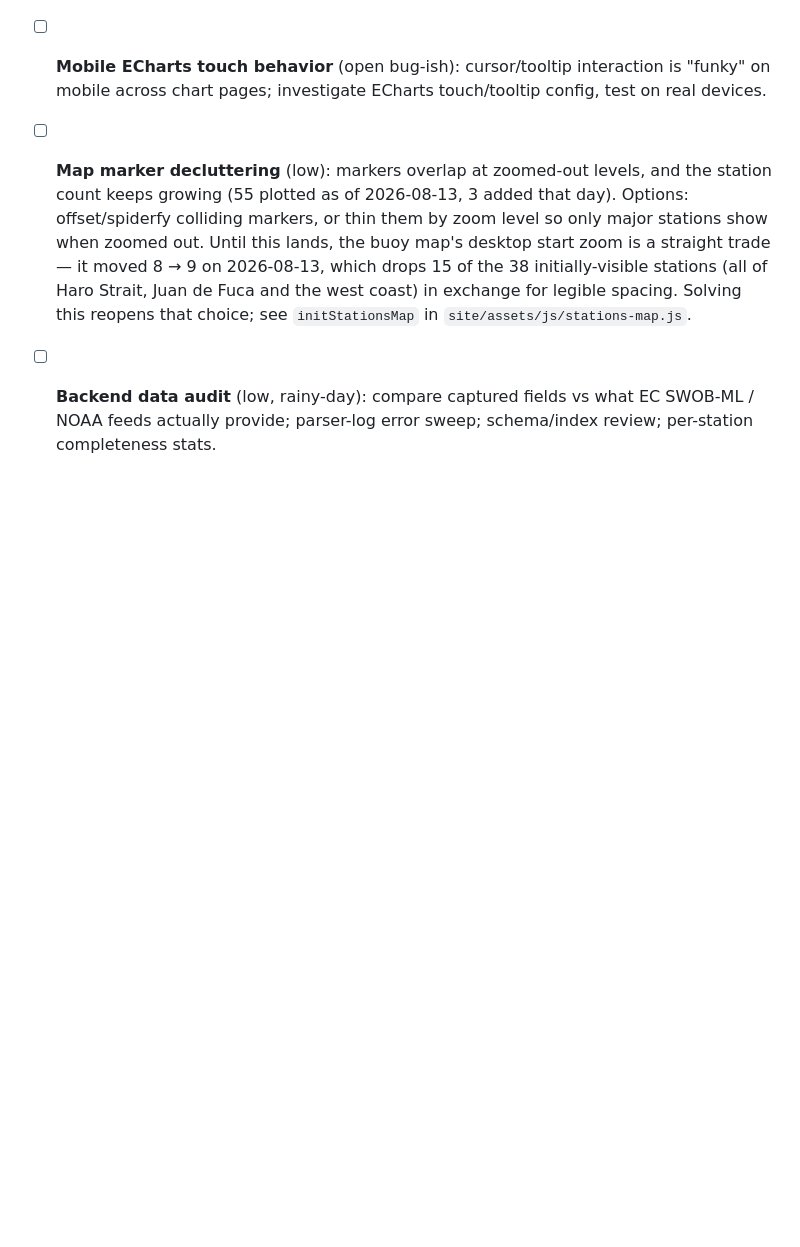
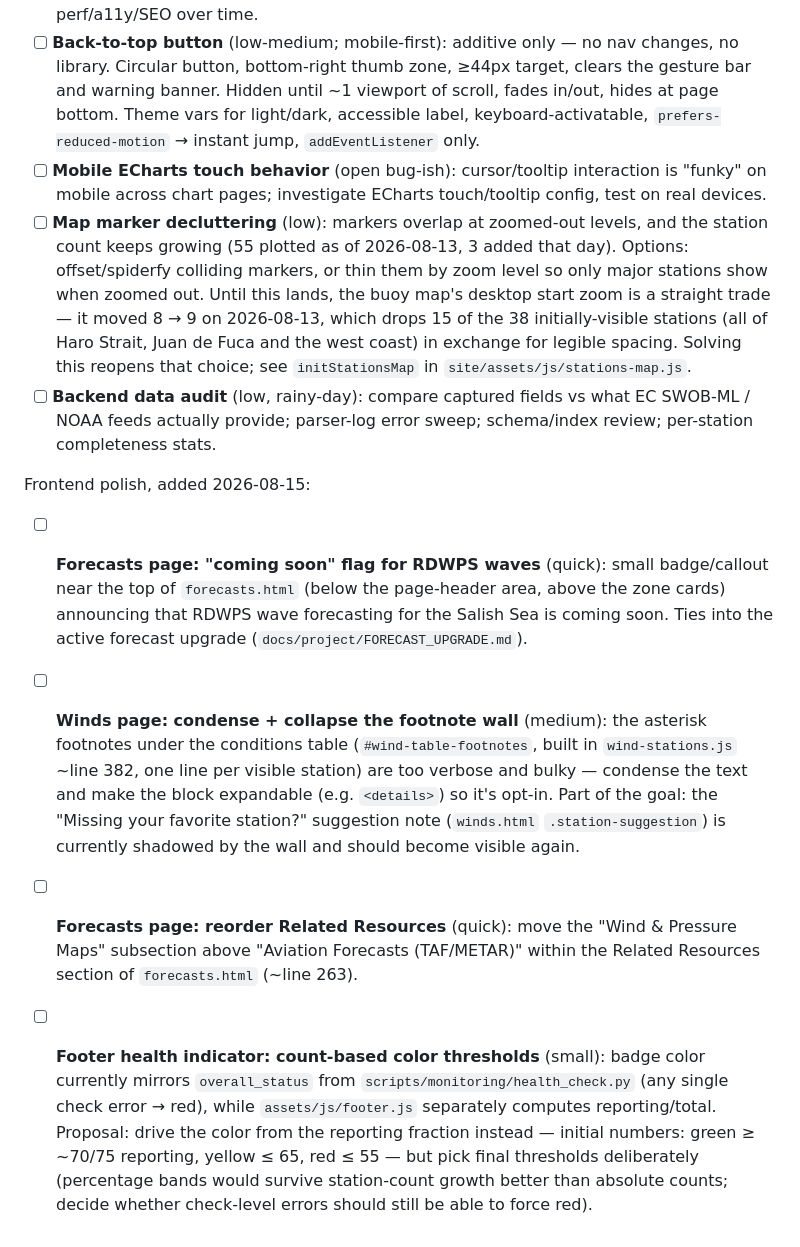
Before and after one commit to Keelando/surf-website, a Markdown page: TODO.md, the part around the change. Drawn GitHub-style; blank space fills up the shorter version.

Commit message:
Backlog four frontend polish items from 2026-08-15 review
Co-Authored-By: Claude Fable 5 <noreply@anthropic.com>

```diff
--- a/TODO.md
+++ b/TODO.md
@@ -85,3 +85,32 @@ Consolidated 2026-07-19 from the former `docs/project/TODO.md` (now
 - [ ] **Backend data audit** (low, rainy-day): compare captured fields vs
       what EC SWOB-ML / NOAA feeds actually provide; parser-log error sweep;
       schema/index review; per-station completeness stats.
+
+Frontend polish, added 2026-08-15:
+
+- [ ] **Forecasts page: "coming soon" flag for RDWPS waves** (quick): small
+      badge/callout near the top of `forecasts.html` (below the page-header
+      area, above the zone cards) announcing that RDWPS wave forecasting
+      for the Salish Sea is coming soon. Ties into the active forecast
+      upgrade (`docs/project/FORECAST_UPGRADE.md`).
+- [ ] **Winds page: condense + collapse the footnote wall** (medium): the
+      asterisk footnotes under the conditions table
+      (`#wind-table-footnotes`, built in `wind-stations.js` ~line 382, one
+      line per visible station) are too verbose and bulky — condense the
+      text and make the block expandable (e.g. `<details>`) so it's
+      opt-in. Part of the goal: the "Missing your favorite station?"
+      suggestion note (`winds.html` `.station-suggestion`) is currently
+      shadowed by the wall and should become visible again.
+- [ ] **Forecasts page: reorder Related Resources** (quick): move the
+      "Wind & Pressure Maps" subsection above "Aviation Forecasts
+      (TAF/METAR)" within the Related Resources section of
+      `forecasts.html` (~line 263).
+- [ ] **Footer health indicator: count-based color thresholds** (small):
+      badge color currently mirrors `overall_status` from
+      `scripts/monitoring/health_check.py` (any single check error → red),
+      while `assets/js/footer.js` separately computes reporting/total.
+      Proposal: drive the color from the reporting fraction instead —
+      initial numbers: green ≥ ~70/75 reporting, yellow ≤ 65, red ≤ 55 —
+      but pick final thresholds deliberately (percentage bands would
+      survive station-count growth better than absolute counts; decide
+      whether check-level errors should still be able to force red).
```
